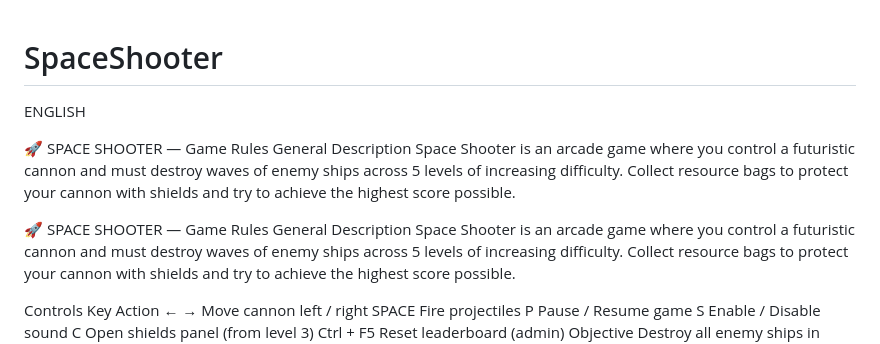
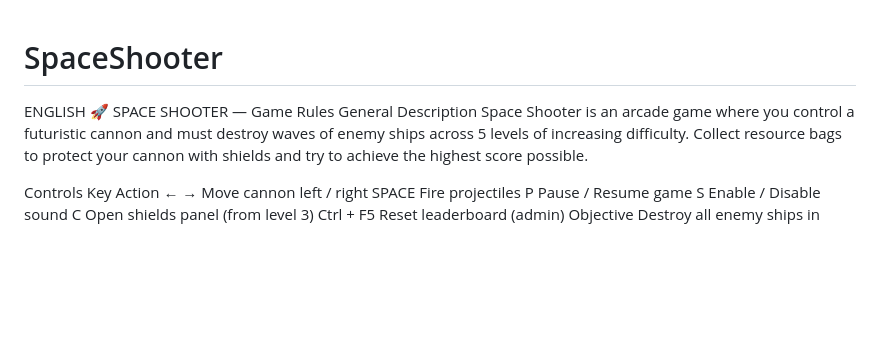
Before and after one commit to fokusms3-design/SpaceShooter, a Markdown page: README.md, the part around the change. GitHub-like rendering; blank space fills up the shorter version.

```diff
--- a/README.md
+++ b/README.md
@@ -1,10 +1,6 @@
 # SpaceShooter
+
 ENGLISH
-
-🚀 SPACE SHOOTER — Game Rules
-General Description
-Space Shooter is an arcade game where you control a futuristic cannon and must destroy waves of enemy ships across 5 levels of increasing difficulty. Collect resource bags to protect your cannon with shields and try to achieve the highest score possible.
-
 🚀 SPACE SHOOTER — Game Rules
 General Description
 Space Shooter is an arcade game where you control a futuristic cannon and must destroy waves of enemy ships across 5 levels of increasing difficulty. Collect resource bags to protect your cannon with shields and try to achieve the highest score possible.
```
